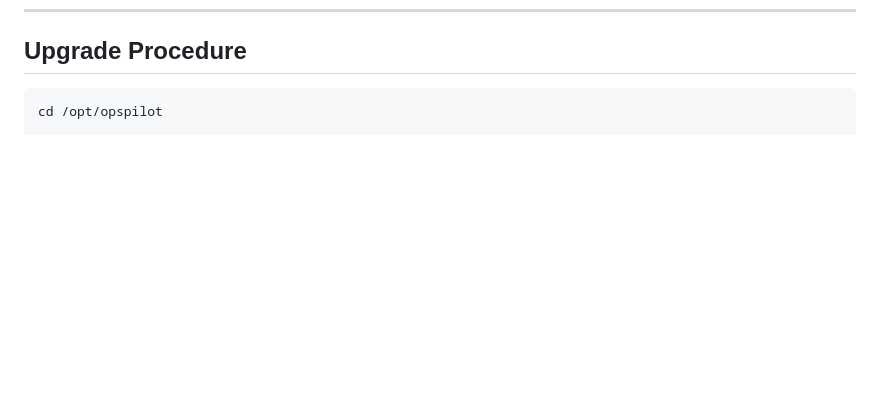
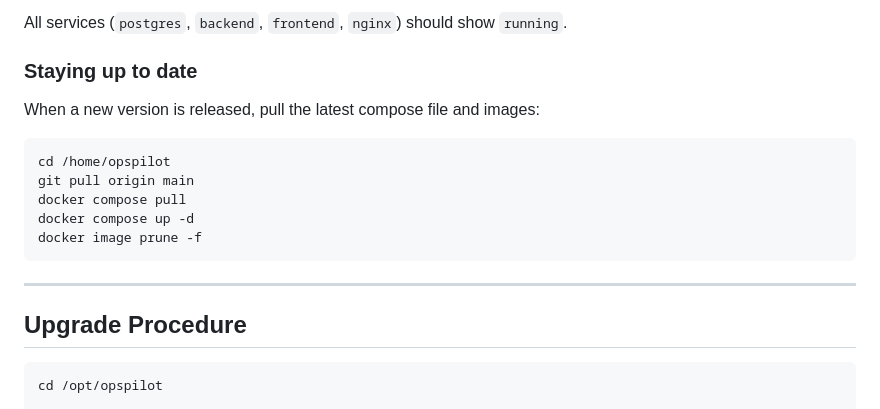
Before and after one commit to okdii/opspilot, a Markdown page: DEPLOY.md, the part around one of its changes. Rendered like a GitHub page; blank space fills up the shorter version.

````diff
--- a/DEPLOY.md
+++ b/DEPLOY.md
@@ -200,3 +277,19 @@ OpsPilot installs and configures Telegraf (metrics) and Fluent Bit (logs) automa
+All services (`postgres`, `backend`, `frontend`, `nginx`) should show `running`.
+
+### Staying up to date
+
+When a new version is released, pull the latest compose file and images:
+
+```bash
+cd /home/opspilot
+git pull origin main
+docker compose pull
+docker compose up -d
+docker image prune -f
+```
+
+---
+
 ## Upgrade Procedure
 
 ```bash
````
Also changed, not shown: other parts of DEPLOY.md (+77 -0 lines).
